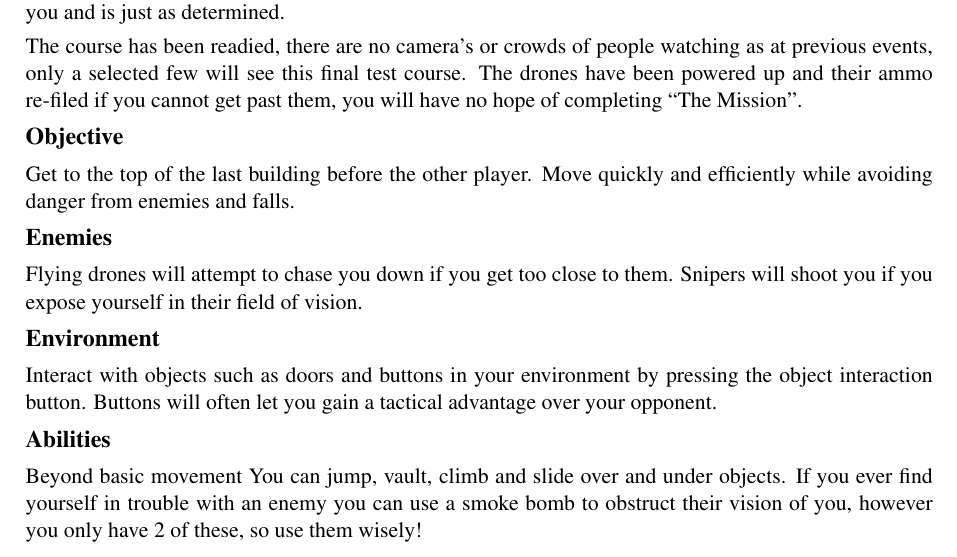
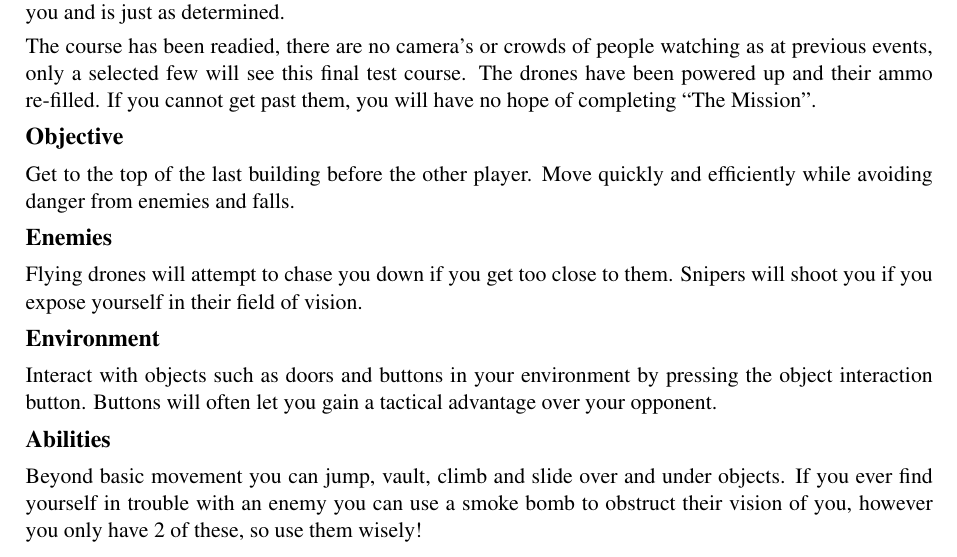
Before and after one commit to Brian-McG/Tempest-Trace-Software-Design, a LaTeX paper (Stage-4/FinalReport.tex): part of page 30 of 30, cut so that both start at the same text. Compiled offline with pdfLaTeX; a LaTeX package or settings file that is missing is left out.

Commit message:
Fix some spelling errors in the manual

```diff
--- a/Stage-4/FinalReport.tex
+++ b/Stage-4/FinalReport.tex
@@ -788,7 +788,7 @@ The graphics level and controls can be edited in the window that is displayed wh
 \section*{Background}
 Your number is 101010 or three-ten as your fellow slaves know you. You are well known among your fellow’s and many see you as a beacon of hope, the promise of freedom. For you are a free runner and amongst them you are closest to the possibility of freedom. For 6 months you have competed against other slaves to earn the right to take on ``The Mission''.\smallskip\\
 Now the final task stands before you, the final race. The next winner will be sent on ``The Mission'' and, should they succeed, they will be granted freedom and a place in society. But it will be no easy challenge, the other runner has passed all the same tests you have, beaten as many opponents and gotten as far as you and is just as determined.\smallskip\\
-The course has been readied, there are no camera’s or crowds of people watching as at previous events, only a selected few will see this final test course. The drones have been powered up and their ammo re-filed if you cannot get past them, you will have no hope of completing ``The Mission''.
+The course has been readied, there are no camera’s or crowds of people watching as at previous events, only a selected few will see this final test course. The drones have been powered up and their ammo re-filled. If you cannot get past them, you will have no hope of completing ``The Mission''.
 \section*{Objective}
 Get to the top of the last building before the other player. Move quickly and efficiently while avoiding danger from enemies and falls.
 \section*{Enemies}
@@ -796,5 +796,5 @@ Flying drones will attempt to chase you down if you get too close to them. Snipe
 \section*{Environment}
 Interact with objects such as doors and buttons in your environment by pressing the object interaction button. Buttons will often let you gain a tactical advantage over your opponent.
 \section*{Abilities}
-Beyond basic movement You can jump, vault, climb and slide over and under objects. If you ever find yourself in trouble with an enemy you can use a smoke bomb to obstruct their vision of you, however you only have 2 of these, so use them wisely!
+Beyond basic movement you can jump, vault, climb and slide over and under objects. If you ever find yourself in trouble with an enemy you can use a smoke bomb to obstruct their vision of you, however you only have 2 of these, so use them wisely!
 \end{document}
```
